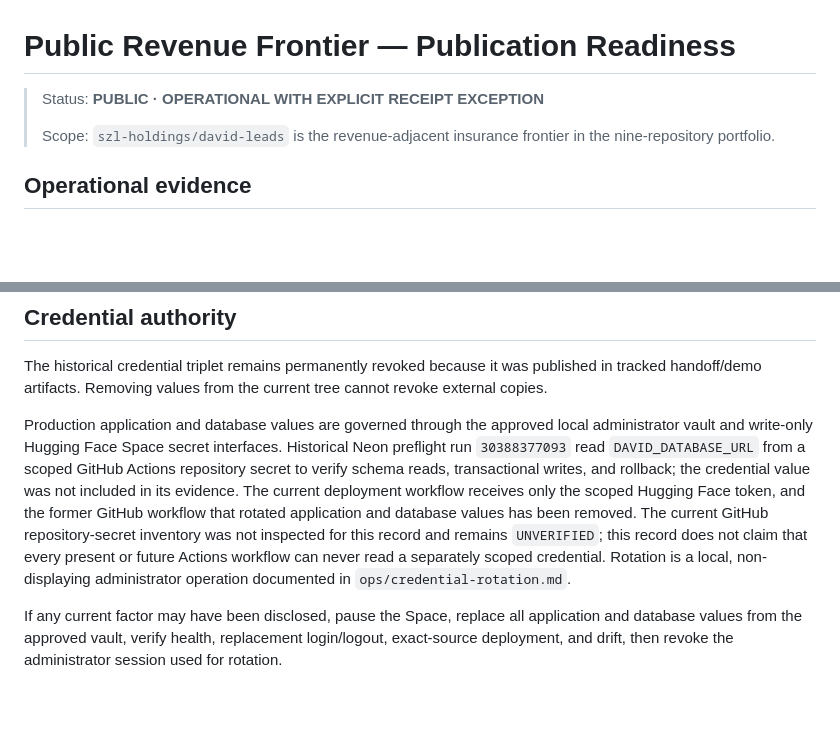
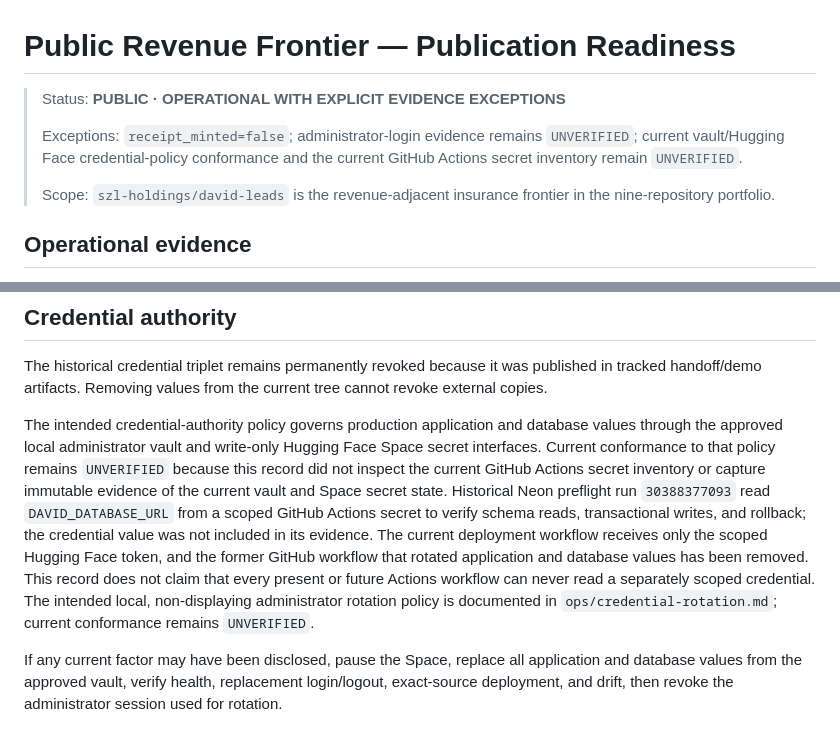
Before and after one commit to szl-holdings/david-leads, a Markdown page: PUBLICATION_READINESS.md, 2 parts joined by grey strips. Drawn GitHub-style; blank space fills up the shorter version.

Commit message:
docs(readiness): enumerate evidence exceptions
Signed-off-by: stephenlutar2-hash <270976497+stephenlutar2-hash@users.noreply.github.com>

```diff
--- a/PUBLICATION_READINESS.md
+++ b/PUBLICATION_READINESS.md
@@ -1,6 +1,10 @@
 # Public Revenue Frontier — Publication Readiness
 
-> Status: **PUBLIC · OPERATIONAL WITH EXPLICIT RECEIPT EXCEPTION**
+> Status: **PUBLIC · OPERATIONAL WITH EXPLICIT EVIDENCE EXCEPTIONS**
+>
+> Exceptions: `receipt_minted=false`; administrator-login evidence remains
+> `UNVERIFIED`; current vault/Hugging Face credential-policy conformance and the
+> current GitHub Actions secret inventory remain `UNVERIFIED`.
 >
 > Scope: `szl-holdings/david-leads` is the revenue-adjacent insurance
 > frontier in the nine-repository portfolio.
@@ -63,19 +67,21 @@ The historical credential triplet remains permanently revoked because it was
 published in tracked handoff/demo artifacts. Removing values from the current
 tree cannot revoke external copies.
 
-Production application and database values are governed through the approved
-local administrator vault and write-only Hugging Face Space secret interfaces.
+The intended credential-authority policy governs production application and
+database values through the approved local administrator vault and write-only
+Hugging Face Space secret interfaces. Current conformance to that policy remains
+`UNVERIFIED` because this record did not inspect the current GitHub Actions
+secret inventory or capture immutable evidence of the current vault and Space
+secret state.
 Historical Neon preflight run `30388377093` read `DAVID_DATABASE_URL` from a
-scoped GitHub Actions repository secret to verify schema reads, transactional
-writes, and rollback; the credential value was not included in its evidence.
+scoped GitHub Actions secret to verify schema reads, transactional writes, and
+rollback; the credential value was not included in its evidence.
 The current deployment workflow receives only the scoped Hugging Face token, and
 the former GitHub workflow that rotated application and database values has been
-removed. The current GitHub repository-secret inventory was not inspected for
-this record and remains `UNVERIFIED`; this record does not claim that every
-present or future Actions workflow can never read a separately scoped
-credential.
-Rotation is a local, non-displaying administrator operation documented in
-`ops/credential-rotation.md`.
+removed. This record does not claim that every present or future Actions
+workflow can never read a separately scoped credential. The intended local,
+non-displaying administrator rotation policy is documented in
+`ops/credential-rotation.md`; current conformance remains `UNVERIFIED`.
 
 If any current factor may have been disclosed, pause the Space, replace all
 application and database values from the approved vault, verify health,
```
